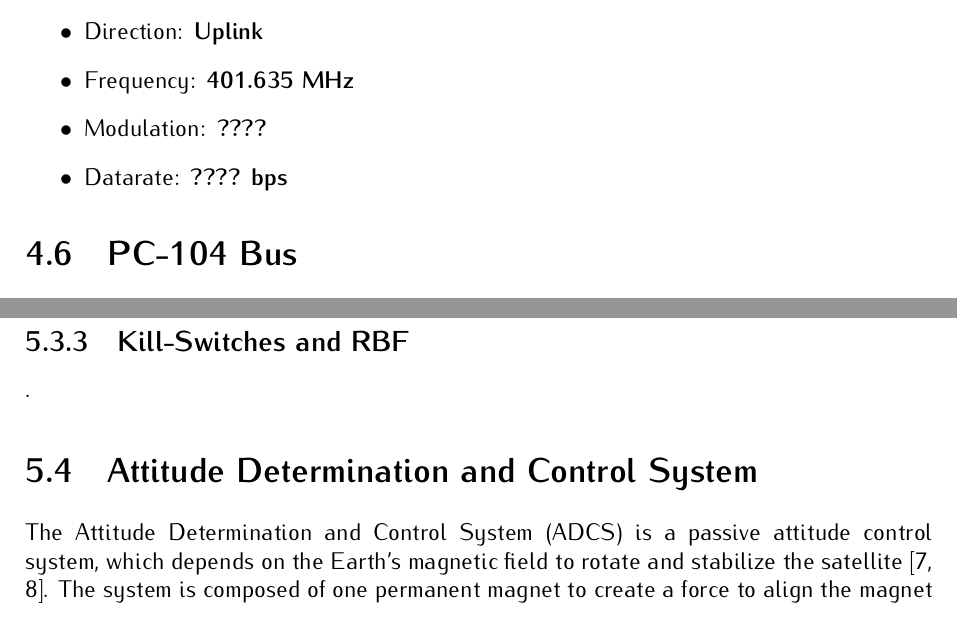
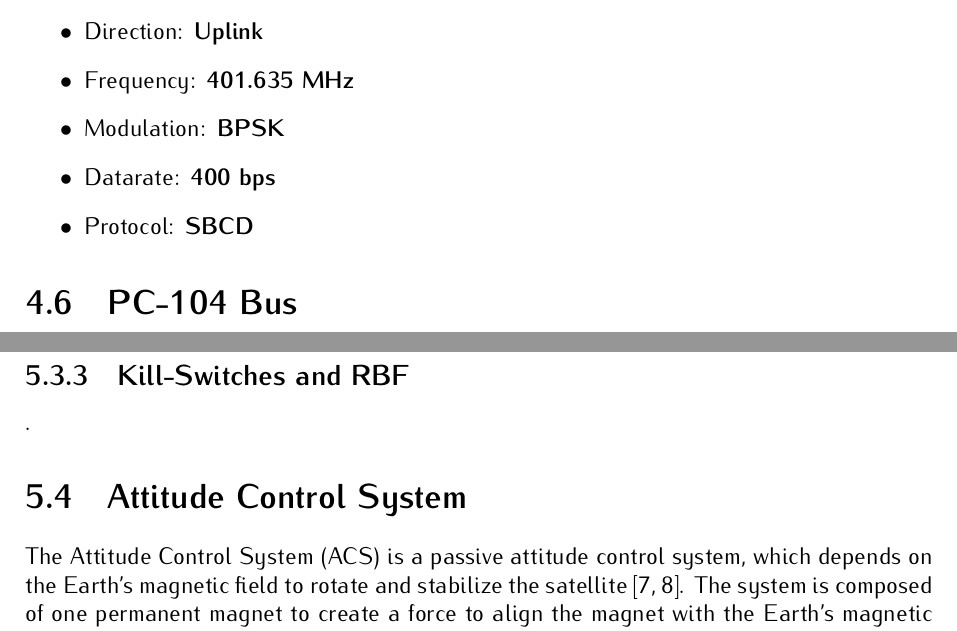
Before and after one commit to spacelab-ufsc/floripasat2-doc, a LaTeX book (main.tex, which reads chapters/overall.tex, chapters/subsystems.tex): two parts of pages 20 and 28 of 37, joined at a grey line, cut so that both start at the same text. Compiled offline with pdfLaTeX.

Commit message:
Replacing "ADCS" by "ACS". closes #20

```diff
--- a/chapters/overall.tex
+++ b/chapters/overall.tex
@@ -73,8 +73,9 @@
 \begin{itemize}
     \item Direction: \textbf{Uplink}
     \item Frequency: \textbf{401.635 MHz}
-    \item Modulation: \textbf{????}
-    \item Datarate: \textbf{???? bps}
+    \item Modulation: \textbf{BPSK}
+    \item Datarate: \textbf{400 bps}
+    \item Protocol: \textbf{SBCD}
 \end{itemize}
 
 \section{PC-104 Bus}
--- a/chapters/subsystems.tex
+++ b/chapters/subsystems.tex
@@ -101,7 +101,7 @@ EPS\nomenclature{\textbf{EPS}}{\textit{Electrical Power System}.} \cite{eps2}
 
 .
 
-\section{Attitude Determination and Control System}
+\section{Attitude Control System}
 
-The Attitude Determination and Control System (ADCS\nomenclature{\textbf{ADCS}}{\textit{Attitude Determination and Control System}.}) is a passive attitude control system, which depends on the Earth's magnetic field to rotate and stabilize the satellite \cite{santoni2009,gerhardt2010}. The system is composed of one permanent magnet to create a force to align the magnet with the Earth's magnetic field and four hysteresis bars to damp the cube oscillations and achieve stabilization.
+The Attitude Control System (ACS\nomenclature{\textbf{ACS}}{\textit{Attitude Control System}.}) is a passive attitude control system, which depends on the Earth's magnetic field to rotate and stabilize the satellite \cite{santoni2009,gerhardt2010}. The system is composed of one permanent magnet to create a force to align the magnet with the Earth's magnetic field and four hysteresis bars to damp the cube oscillations and achieve stabilization.
 
```
Also changed, not shown: README.md, slb-golds-doc-v0.1.pdf, chapters/overall.tex (2 more changed lines), chapters/subsystems.tex (4 more changed lines).
